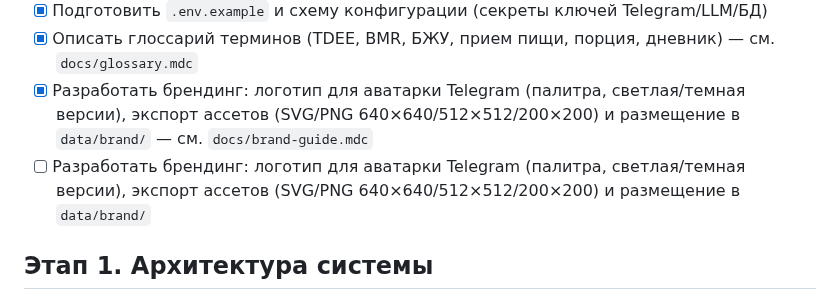
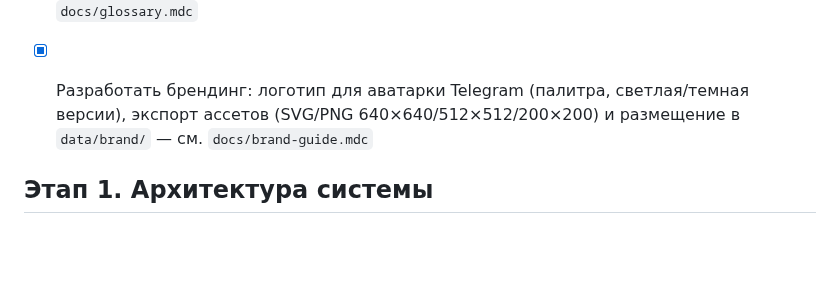
Before and after one commit to evsevm-oss/botult, a Markdown page: docs/roadmap.md, the part around the change. Rendered like a GitHub page; blank space fills up the shorter version.

Commit message:
fix(roadmap): remove duplicated branding task entry

```diff
--- a/docs/roadmap.md
+++ b/docs/roadmap.md
@@ -27,7 +27,7 @@
 - [x] Подготовить `.env.example` и схему конфигурации (секреты ключей Telegram/LLM/БД)
 - [x] Описать глоссарий терминов (TDEE, BMR, БЖУ, прием пищи, порция, дневник) — см. `docs/glossary.mdc`
 - [x] Разработать брендинг: логотип для аватарки Telegram (палитра, светлая/темная версии), экспорт ассетов (SVG/PNG 640×640/512×512/200×200) и размещение в `data/brand/` — см. `docs/brand-guide.mdc`
-- [ ] Разработать брендинг: логотип для аватарки Telegram (палитра, светлая/темная версии), экспорт ассетов (SVG/PNG 640×640/512×512/200×200) и размещение в `data/brand/`
+
 
 ## Этап 1. Архитектура системы
 - [ ] Спроектировать компоненты: бот-обработчики, доменный слой, сервисы интеграций, слой данных
```
